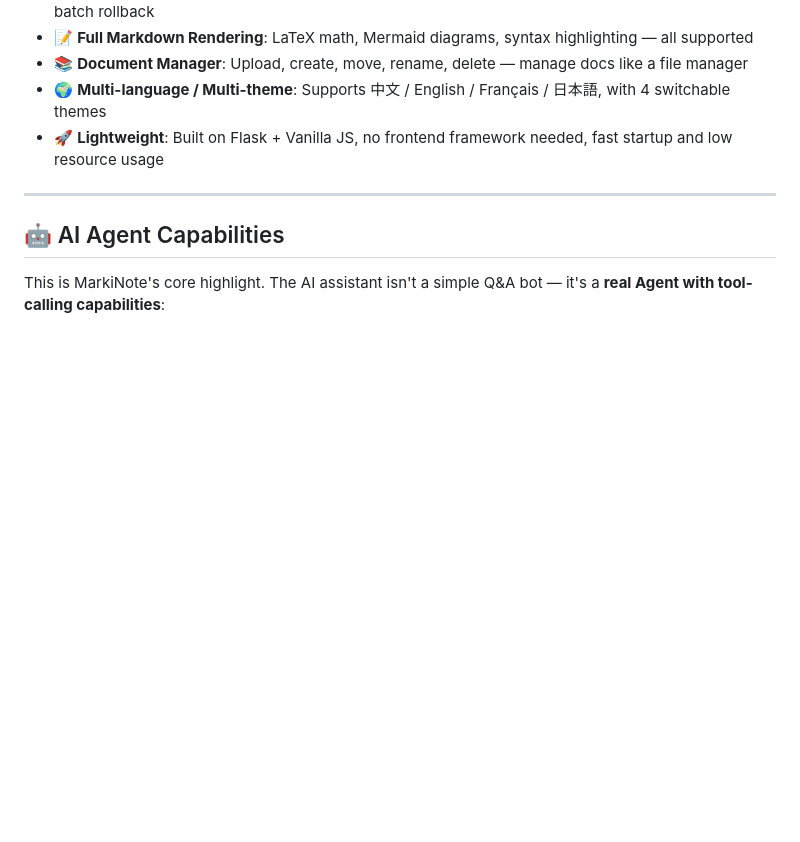
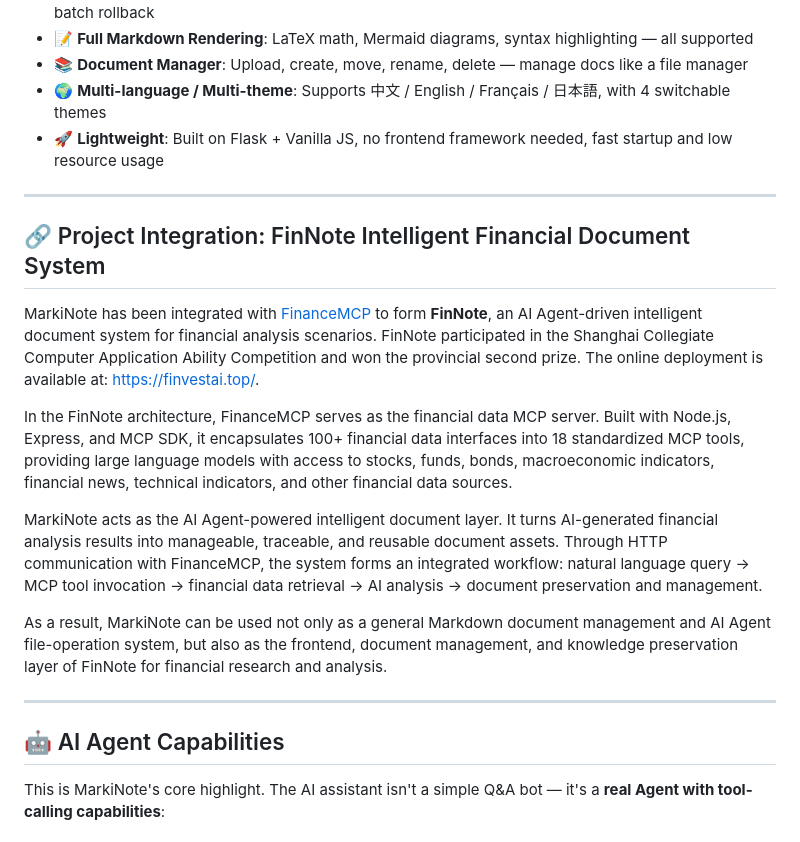
Before and after one commit to wink-wink-wink555/MarkiNote, a Markdown page: README_EN.md, the part around the change. GitHub-like rendering; blank space fills up the shorter version.

```diff
--- a/README_EN.md
+++ b/README_EN.md
@@ -36,6 +36,18 @@ The AI Agent understands your intent and autonomously invokes 11 different tools
 - 📚 **Document Manager**: Upload, create, move, rename, delete — manage docs like a file manager
 - 🌍 **Multi-language / Multi-theme**: Supports 中文 / English / Français / 日本語, with 4 switchable themes
 - 🚀 **Lightweight**: Built on Flask + Vanilla JS, no frontend framework needed, fast startup and low resource usage
+
+---
+
+## 🔗 Project Integration: FinNote Intelligent Financial Document System
+
+MarkiNote has been integrated with [FinanceMCP](https://github.com/guangxiangdebizi/FinanceMCP) to form **FinNote**, an AI Agent-driven intelligent document system for financial analysis scenarios. FinNote participated in the Shanghai Collegiate Computer Application Ability Competition and won the provincial second prize. The online deployment is available at: [https://finvestai.top/](https://finvestai.top/).
+
+In the FinNote architecture, FinanceMCP serves as the financial data MCP server. Built with Node.js, Express, and MCP SDK, it encapsulates 100+ financial data interfaces into 18 standardized MCP tools, providing large language models with access to stocks, funds, bonds, macroeconomic indicators, financial news, technical indicators, and other financial data sources.
+
+MarkiNote acts as the AI Agent-powered intelligent document layer. It turns AI-generated financial analysis results into manageable, traceable, and reusable document assets. Through HTTP communication with FinanceMCP, the system forms an integrated workflow: natural language query → MCP tool invocation → financial data retrieval → AI analysis → document preservation and management.
+
+As a result, MarkiNote can be used not only as a general Markdown document management and AI Agent file-operation system, but also as the frontend, document management, and knowledge preservation layer of FinNote for financial research and analysis.
 
 ---
 
```
